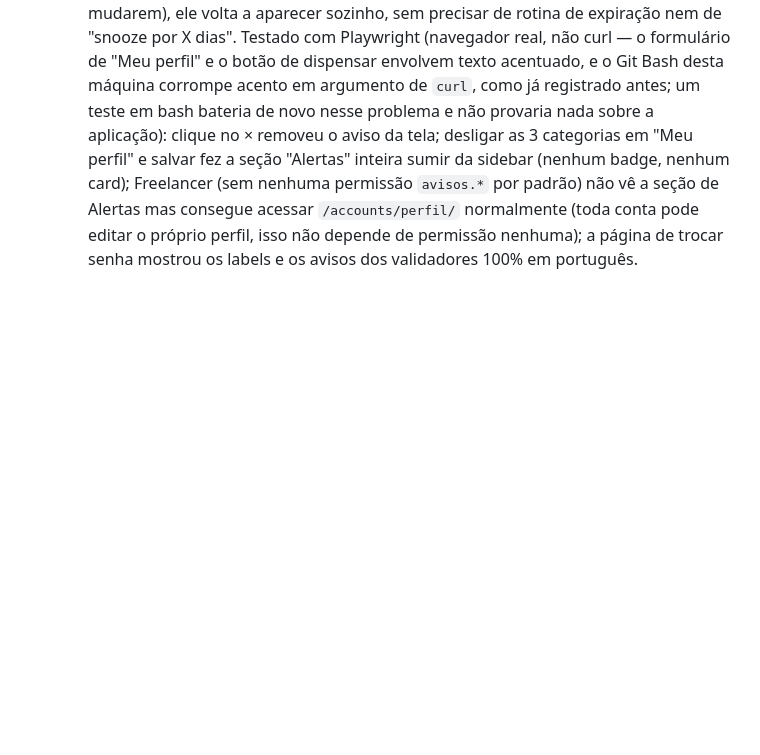
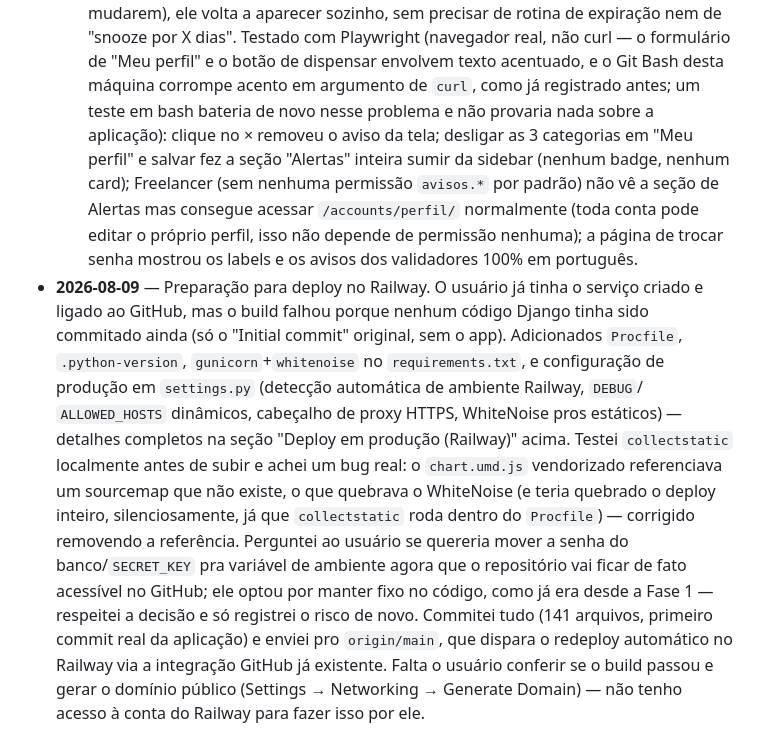
Before and after one commit to LucasCouto22/sistema-banco-pessoas, a Markdown page: docs/SDD.md, the part around one of its changes. Drawn GitHub-style; blank space fills up the shorter version.

```diff
--- a/docs/SDD.md
+++ b/docs/SDD.md
@@ -503,3 +557,21 @@ triagem, e dashboards analíticos. O que ficou de fora está documentado como ba
   padrão) não vê a seção de Alertas mas consegue acessar `/accounts/perfil/` normalmente
   (toda conta pode editar o próprio perfil, isso não depende de permissão nenhuma); a página
   de trocar senha mostrou os labels e os avisos dos validadores 100% em português.
+- **2026-08-09** — Preparação para deploy no Railway. O usuário já tinha o serviço criado e
+  ligado ao GitHub, mas o build falhou porque nenhum código Django tinha sido commitado
+  ainda (só o "Initial commit" original, sem o app). Adicionados `Procfile`,
+  `.python-version`, `gunicorn`+`whitenoise` no `requirements.txt`, e configuração de
+  produção em `settings.py` (detecção automática de ambiente Railway, `DEBUG`/
+  `ALLOWED_HOSTS` dinâmicos, cabeçalho de proxy HTTPS, WhiteNoise pros estáticos) — detalhes
+  completos na seção "Deploy em produção (Railway)" acima. Testei `collectstatic` localmente
+  antes de subir e achei um bug real: o `chart.umd.js` vendorizado referenciava um sourcemap
+  que não existe, o que quebrava o WhiteNoise (e teria quebrado o deploy inteiro,
+  silenciosamente, já que `collectstatic` roda dentro do `Procfile`) — corrigido removendo a
+  referência. Perguntei ao usuário se quereria mover a senha do banco/`SECRET_KEY` pra
+  variável de ambiente agora que o repositório vai ficar de fato acessível no GitHub; ele
+  optou por manter fixo no código, como já era desde a Fase 1 — respeitei a decisão e só
+  registrei o risco de novo. Commitei tudo (141 arquivos, primeiro commit real da aplicação)
+  e enviei pro `origin/main`, que dispara o redeploy automático no Railway via a integração
+  GitHub já existente. Falta o usuário conferir se o build passou e gerar o domínio público
+  (Settings → Networking → Generate Domain) — não tenho acesso à conta do Railway para fazer
+  isso por ele.
```
Also changed, not shown: other parts of docs/SDD.md (+54 -0 lines).
